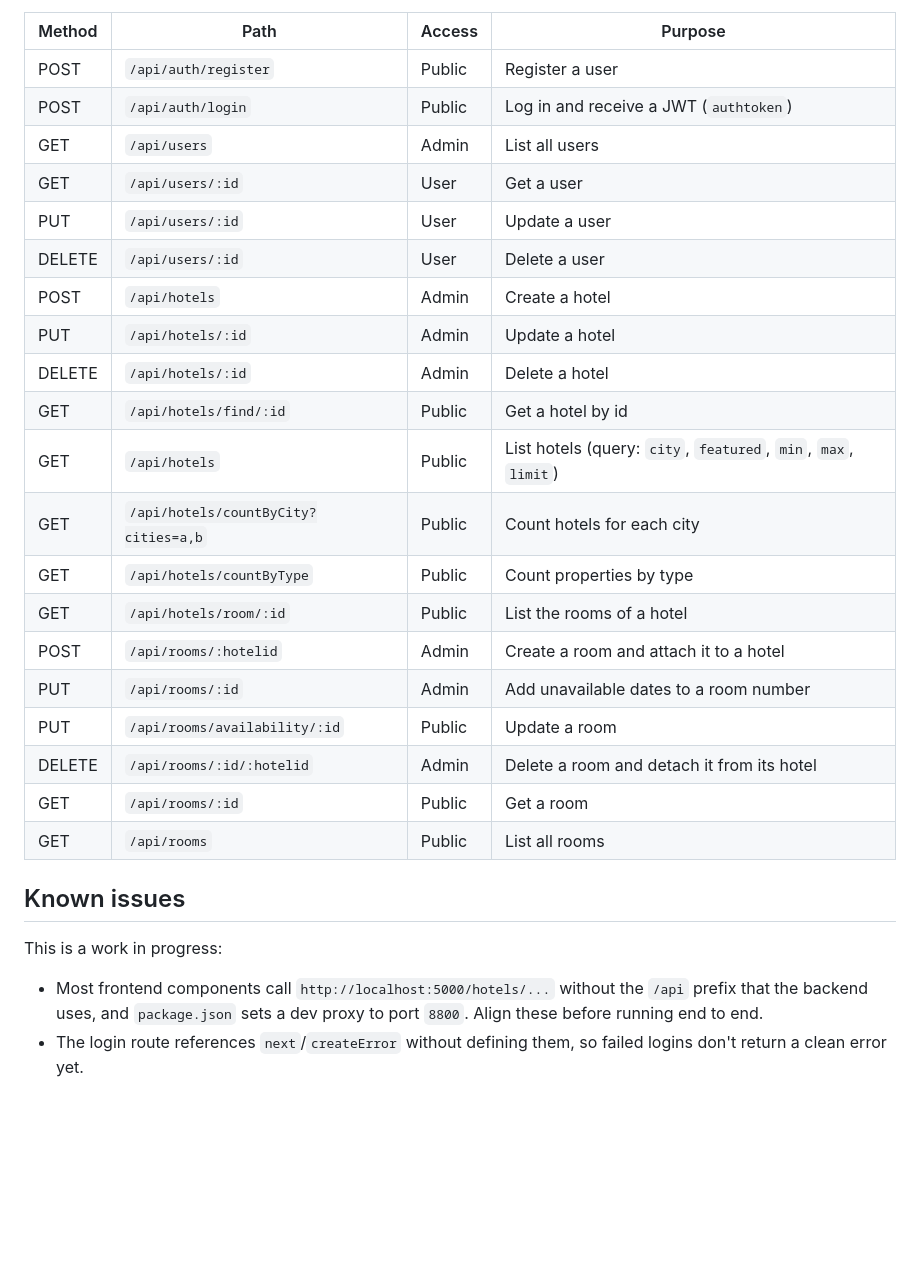
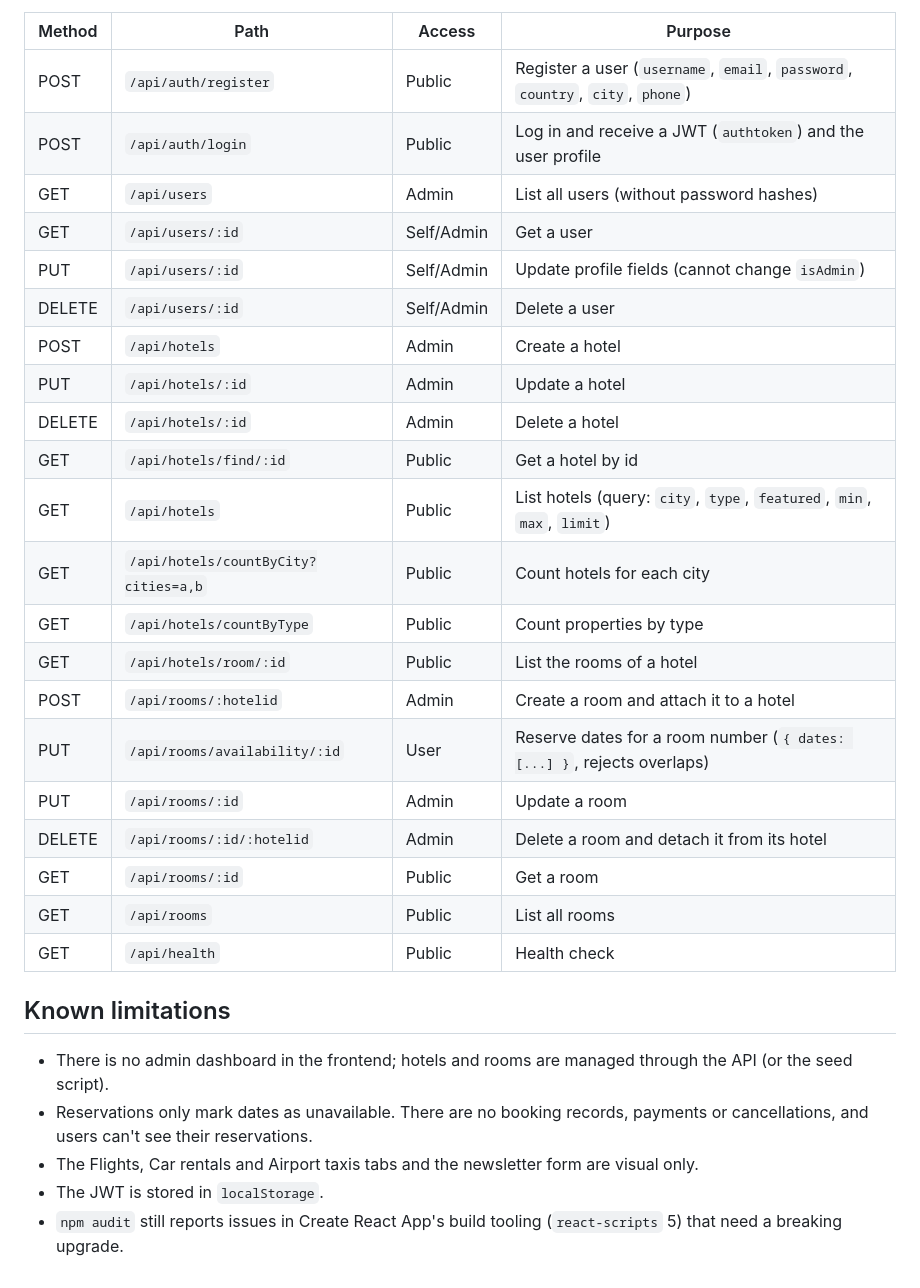
Before and after one commit to VamsiKrishnaThota03/IBooking, a Markdown page: README.md, the part around one of its changes. Rendered like a GitHub page; blank space fills up the shorter version.

```diff
--- a/README.md
+++ b/README.md
@@ -94,30 +121,32 @@ The base URL is `http://localhost:5000`. Protected routes expect the JWT in an `
 
 | Method | Path                                 | Access | Purpose                                                        |
 | ------ | ------------------------------------ | ------ | -------------------------------------------------------------- |
-| POST   | `/api/auth/register`                 | Public | Register a user                                                |
-| POST   | `/api/auth/login`                    | Public | Log in and receive a JWT (`authtoken`)                         |
-| GET    | `/api/users`                         | Admin  | List all users                                                 |
-| GET    | `/api/users/:id`                     | User   | Get a user                                                     |
-| PUT    | `/api/users/:id`                     | User   | Update a user                                                  |
-| DELETE | `/api/users/:id`                     | User   | Delete a user                                                  |
+| POST   | `/api/auth/register`                 | Public | Register a user (`username`, `email`, `password`, `country`, `city`, `phone`) |
+| POST   | `/api/auth/login`                    | Public | Log in and receive a JWT (`authtoken`) and the user profile    |
+| GET    | `/api/users`                         | Admin  | List all users (without password hashes)                       |
+| GET    | `/api/users/:id`                     | Self/Admin | Get a user                                                 |
+| PUT    | `/api/users/:id`                     | Self/Admin | Update profile fields (cannot change `isAdmin`)            |
+| DELETE | `/api/users/:id`                     | Self/Admin | Delete a user                                              |
 | POST   | `/api/hotels`                        | Admin  | Create a hotel                                                 |
 | PUT    | `/api/hotels/:id`                    | Admin  | Update a hotel                                                 |
 | DELETE | `/api/hotels/:id`                    | Admin  | Delete a hotel                                                 |
 | GET    | `/api/hotels/find/:id`               | Public | Get a hotel by id                                              |
-| GET    | `/api/hotels`                        | Public | List hotels (query: `city`, `featured`, `min`, `max`, `limit`) |
+| GET    | `/api/hotels`                        | Public | List hotels (query: `city`, `type`, `featured`, `min`, `max`, `limit`) |
 | GET    | `/api/hotels/countByCity?cities=a,b` | Public | Count hotels for each city                                     |
 | GET    | `/api/hotels/countByType`            | Public | Count properties by type                                       |
 | GET    | `/api/hotels/room/:id`               | Public | List the rooms of a hotel                                      |
 | POST   | `/api/rooms/:hotelid`                | Admin  | Create a room and attach it to a hotel                         |
-| PUT    | `/api/rooms/:id`                     | Admin  | Add unavailable dates to a room number                         |
-| PUT    | `/api/rooms/availability/:id`        | Public | Update a room                                                  |
+| PUT    | `/api/rooms/availability/:id`        | User   | Reserve dates for a room number (`{ dates: [...] }`, rejects overlaps) |
+| PUT    | `/api/rooms/:id`                     | Admin  | Update a room                                                  |
 | DELETE | `/api/rooms/:id/:hotelid`            | Admin  | Delete a room and detach it from its hotel                     |
 | GET    | `/api/rooms/:id`                     | Public | Get a room                                                     |
 | GET    | `/api/rooms`                         | Public | List all rooms                                                 |
+| GET    | `/api/health`                        | Public | Health check                                                   |
 
-## Known issues
+## Known limitations
 
-This is a work in progress:
-
-- Most frontend components call `http://localhost:5000/hotels/...` without the `/api` prefix that the backend uses, and `package.json` sets a dev proxy to port `8800`. Align these before running end to end.
-- The login route references `next`/`createError` without defining them, so failed logins don't return a clean error yet.
+- There is no admin dashboard in the frontend; hotels and rooms are managed through the API (or the seed script).
+- Reservations only mark dates as unavailable. There are no booking records, payments or cancellations, and users can't see their reservations.
+- The Flights, Car rentals and Airport taxis tabs and the newsletter form are visual only.
+- The JWT is stored in `localStorage`.
+- `npm audit` still reports issues in Create React App's build tooling (`react-scripts` 5) that need a breaking upgrade.
```
Also changed, not shown: other parts of README.md (+63 -36 lines), docs/screenshots/home.png (added), docs/screenshots/mobile.png (added), docs/screenshots/reserve.png (added).
